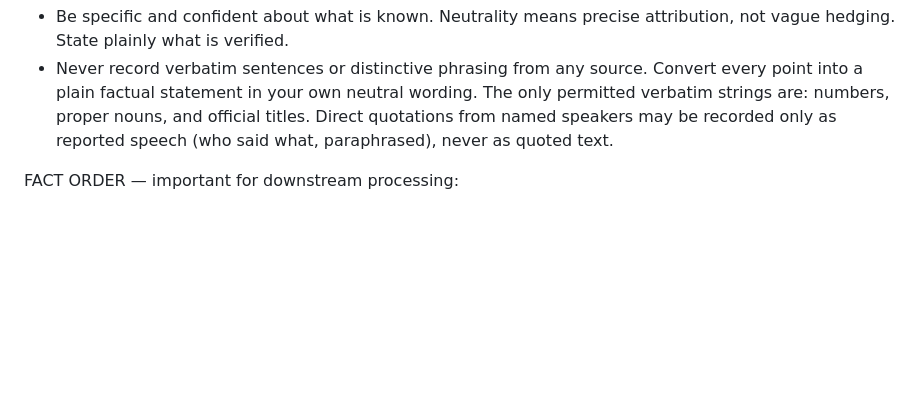
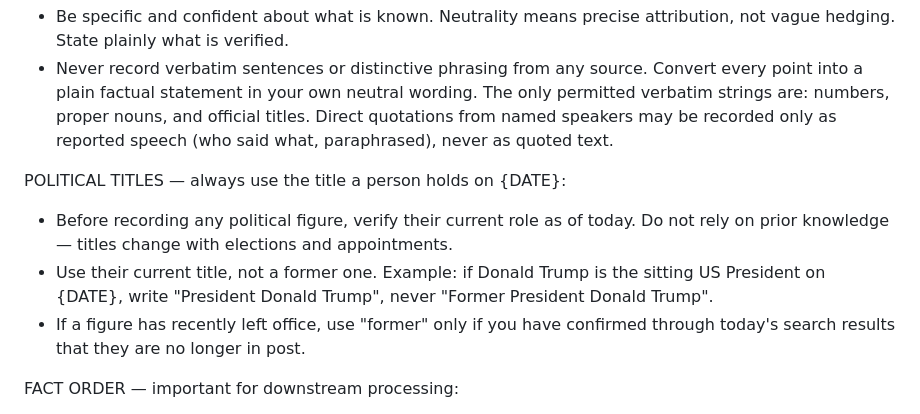
Before and after one commit to will-diggle/Claude-Routines, a Markdown page: bilinguist-brief/scripts/gemini_prompt_brief.md, the part around the change. Drawn GitHub-style; blank space fills up the shorter version.

Commit message:
fix: correct political titles in gathering prompt using current date
Instructs Gemini to verify each political figure's current role on {DATE}
before recording their title — prevents stale titles like "Former President"
when the person is the sitting officeholder.

Co-Authored-By: Claude Sonnet 4.6 <noreply@anthropic.com>

```diff
--- a/bilinguist-brief/scripts/gemini_prompt_brief.md
+++ b/bilinguist-brief/scripts/gemini_prompt_brief.md
@@ -83,6 +83,12 @@ NEUTRALITY RULES — apply to every story:
 - Be specific and confident about what is known. Neutrality means precise attribution, not vague hedging. State plainly what is verified.
 - Never record verbatim sentences or distinctive phrasing from any source. Convert every point into a plain factual statement in your own neutral wording. The only permitted verbatim strings are: numbers, proper nouns, and official titles. Direct quotations from named speakers may be recorded only as reported speech (who said what, paraphrased), never as quoted text.
 
+POLITICAL TITLES — always use the title a person holds on {DATE}:
+
+- Before recording any political figure, verify their current role as of today. Do not rely on prior knowledge — titles change with elections and appointments.
+- Use their current title, not a former one. Example: if Donald Trump is the sitting US President on {DATE}, write "President Donald Trump", never "Former President Donald Trump".
+- If a figure has recently left office, use "former" only if you have confirmed through today's search results that they are no longer in post.
+
 FACT ORDER — important for downstream processing:
 
 - List the points in "what_happened" in deliberate narrative order: what happened first, then next, then consequences (casualties, reactions, outcomes).
```
